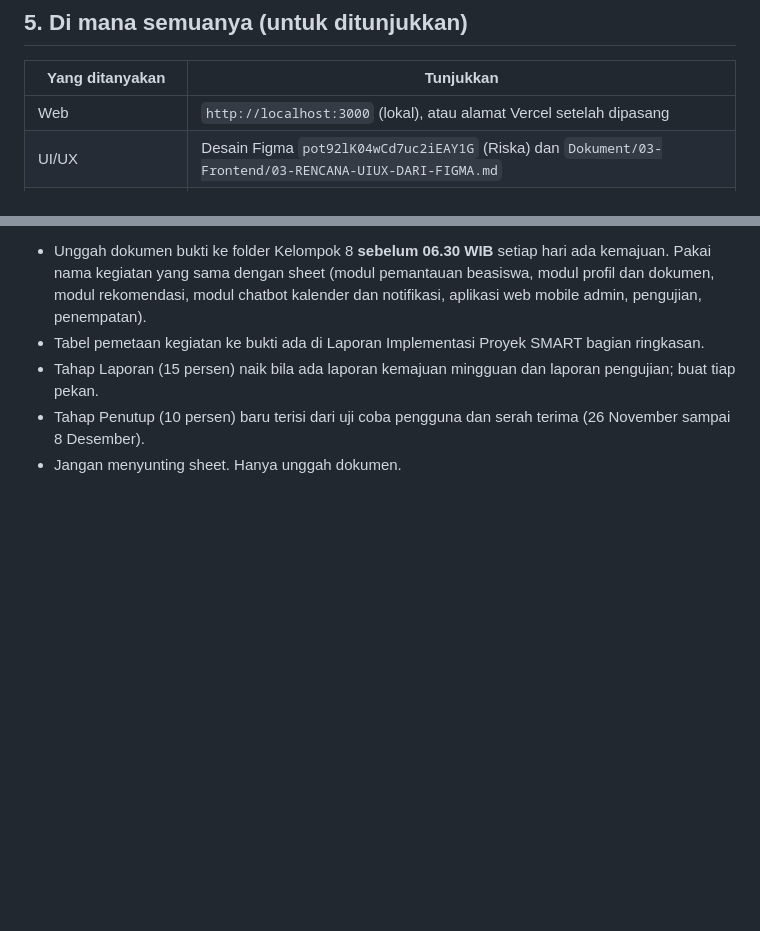
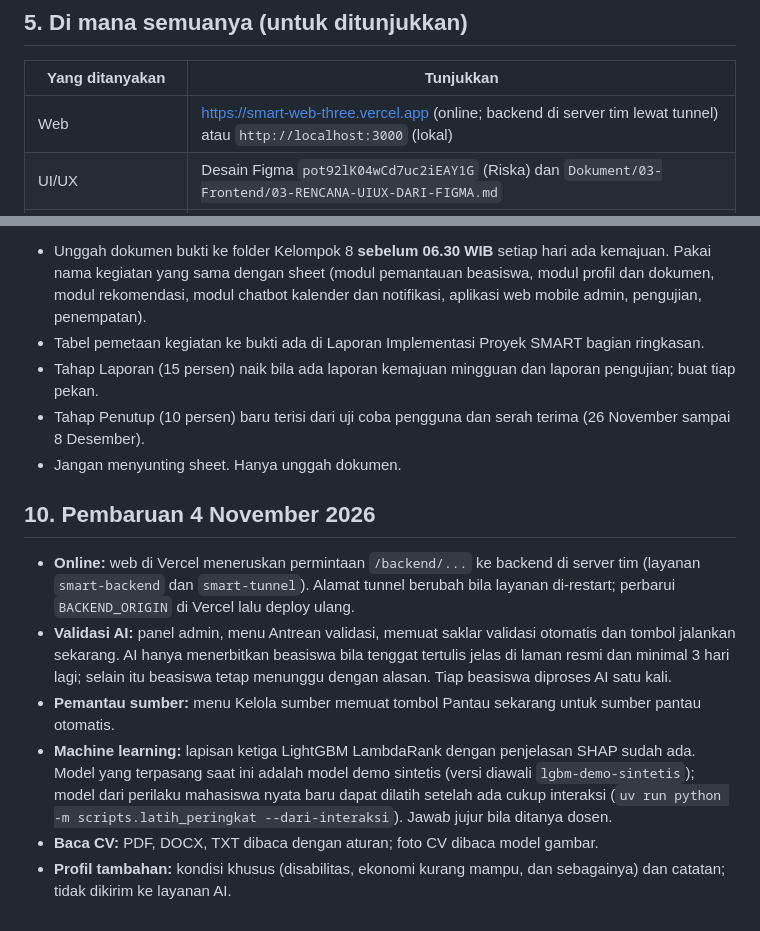
Before and after one commit to Sadamdi/smart, a Markdown page: Dokument/00-Cross-Context/08-PANDUAN-PRESENTASI-DAN-AKSES.md, 2 parts joined by grey strips. Drawn GitHub-style; blank space fills up the shorter version.

Commit message:
docs: catatan versi 4 November dan pembaruan panduan presentasi dan akses
Co-Authored-By: Claude Sonnet 5.5 <noreply@anthropic.com>

```diff
--- a/Dokument/00-Cross-Context/08-PANDUAN-PRESENTASI-DAN-AKSES.md
+++ b/Dokument/00-Cross-Context/08-PANDUAN-PRESENTASI-DAN-AKSES.md
@@ -50,7 +50,7 @@ Tahap berikutnya yang belum dikerjakan: peringkat belajar-mesin LightGBM dan pen
 
 | Yang ditanyakan | Tunjukkan |
 | --- | --- |
-| Web | `http://localhost:3000` (lokal), atau alamat Vercel setelah dipasang |
+| Web | https://smart-web-three.vercel.app (online; backend di server tim lewat tunnel) atau `http://localhost:3000` (lokal) |
 | UI/UX | Desain Figma `pot92lK04wCd7uc2iEAY1G` (Riska) dan `Dokument/03-Frontend/03-RENCANA-UIUX-DARI-FIGMA.md` |
 | Backend | `http://localhost:8000/docs` (Swagger, semua endpoint bisa dicoba) dan folder `apps/backend` |
 | Mobile | Folder `apps/mobile`; APK debug dibuat dengan `flutter build apk --debug` |
@@ -111,3 +111,12 @@ Agar tidak meleset lagi:
 - Tahap Laporan (15 persen) naik bila ada laporan kemajuan mingguan dan laporan pengujian; buat tiap pekan.
 - Tahap Penutup (10 persen) baru terisi dari uji coba pengguna dan serah terima (26 November sampai 8 Desember).
 - Jangan menyunting sheet. Hanya unggah dokumen.
+
+## 10. Pembaruan 4 November 2026
+
+- **Online:** web di Vercel meneruskan permintaan `/backend/...` ke backend di server tim (layanan `smart-backend` dan `smart-tunnel`). Alamat tunnel berubah bila layanan di-restart; perbarui `BACKEND_ORIGIN` di Vercel lalu deploy ulang.
+- **Validasi AI:** panel admin, menu Antrean validasi, memuat saklar validasi otomatis dan tombol jalankan sekarang. AI hanya menerbitkan beasiswa bila tenggat tertulis jelas di laman resmi dan minimal 3 hari lagi; selain itu beasiswa tetap menunggu dengan alasan. Tiap beasiswa diproses AI satu kali.
+- **Pemantau sumber:** menu Kelola sumber memuat tombol Pantau sekarang untuk sumber pantau otomatis.
+- **Machine learning:** lapisan ketiga LightGBM LambdaRank dengan penjelasan SHAP sudah ada. Model yang terpasang saat ini adalah model demo sintetis (versi diawali `lgbm-demo-sintetis`); model dari perilaku mahasiswa nyata baru dapat dilatih setelah ada cukup interaksi (`uv run python -m scripts.latih_peringkat --dari-interaksi`). Jawab jujur bila ditanya dosen.
+- **Baca CV:** PDF, DOCX, TXT dibaca dengan aturan; foto CV dibaca model gambar.
+- **Profil tambahan:** kondisi khusus (disabilitas, ekonomi kurang mampu, dan sebagainya) dan catatan; tidak dikirim ke layanan AI.
```
Also changed, not shown: 2 other files.
